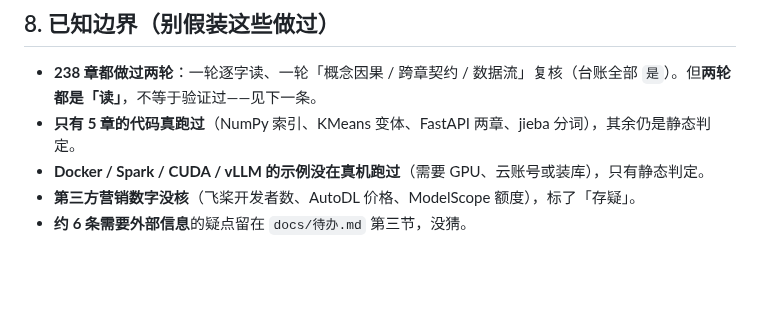
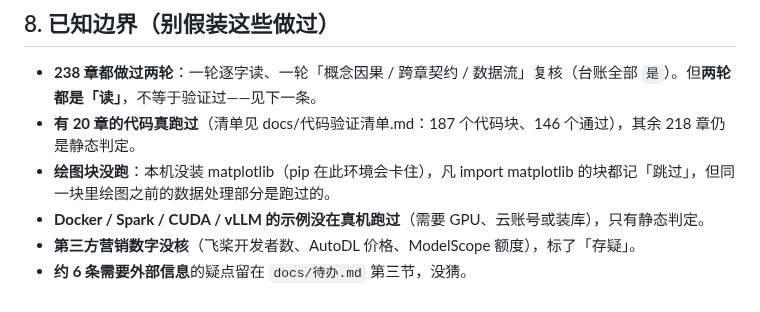
Before and after one commit to FuHengrui/ai-agent-roadmap, a Markdown page: docs/维护手册.md, the part around the change. GitHub-like rendering; blank space fills up the shorter version.

Commit message:
新增 docs/代码验证清单.md（20 章/187 块/146 通过），维护手册边界同步

```diff
--- a/docs/维护手册.md
+++ b/docs/维护手册.md
@@ -156,7 +156,8 @@ CI：内容质检 → 冒烟 → 构建 → 发布前扫描 → 站点一致性
 ## 8. 已知边界（别假装这些做过）
 
 - **238 章都做过两轮**：一轮逐字读、一轮「概念因果 / 跨章契约 / 数据流」复核（台账全部 `是`）。但**两轮都是「读」**，不等于验证过——见下一条。
-- **只有 5 章的代码真跑过**（NumPy 索引、KMeans 变体、FastAPI 两章、jieba 分词），其余仍是静态判定。
+- **有 20 章的代码真跑过**（清单见 docs/代码验证清单.md：187 个代码块、146 个通过），其余 218 章仍是静态判定。
+- **绘图块没跑**：本机没装 matplotlib（pip 在此环境会卡住），凡 import matplotlib 的块都记「跳过」，但同一块里绘图之前的数据处理部分是跑过的。
 - **Docker / Spark / CUDA / vLLM 的示例没在真机跑过**（需要 GPU、云账号或装库），只有静态判定。
 - **第三方营销数字没核**（飞桨开发者数、AutoDL 价格、ModelScope 额度），标了「存疑」。
 - **约 6 条需要外部信息**的疑点留在 `docs/待办.md` 第三节，没猜。
```
Also changed, not shown: docs/代码验证清单.md (added, +46 -0 lines).
